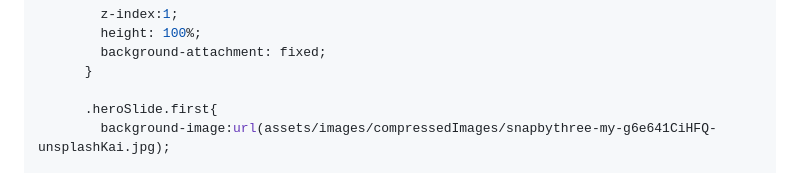
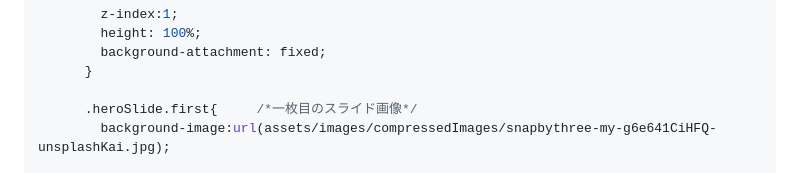
Before and after one commit to riotokashiki/ryotokashiki-portfolio, a Markdown page: my-portfolio/yuru-yura-cafe-site/README.md, the part around the change. Drawn GitHub-style.

```diff
--- a/my-portfolio/yuru-yura-cafe-site/README.md
+++ b/my-portfolio/yuru-yura-cafe-site/README.md
@@ -41,7 +41,7 @@
         background-attachment: fixed;
       }
 
-      .heroSlide.first{
+      .heroSlide.first{     /*一枚目のスライド画像*/
         background-image:url(assets/images/compressedImages/snapbythree-my-g6e641CiHFQ-unsplashKai.jpg);
 
         animation:fadeInOutFor1 15s linear forwards; /*delay -secondsを使うとなんか表示の周期がずれておかしくなるからつかわないほうがいい*/
```
